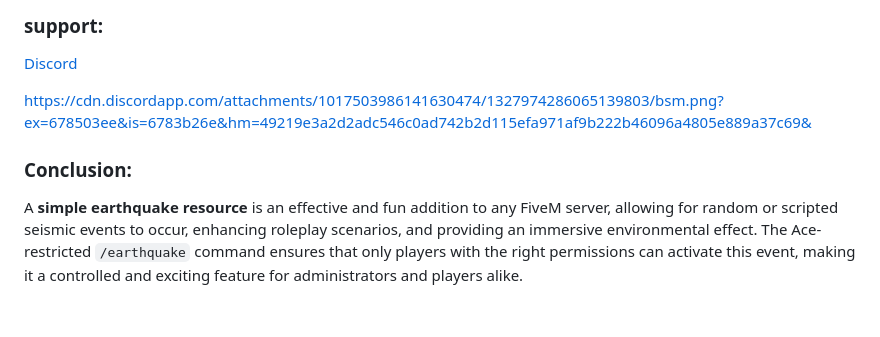
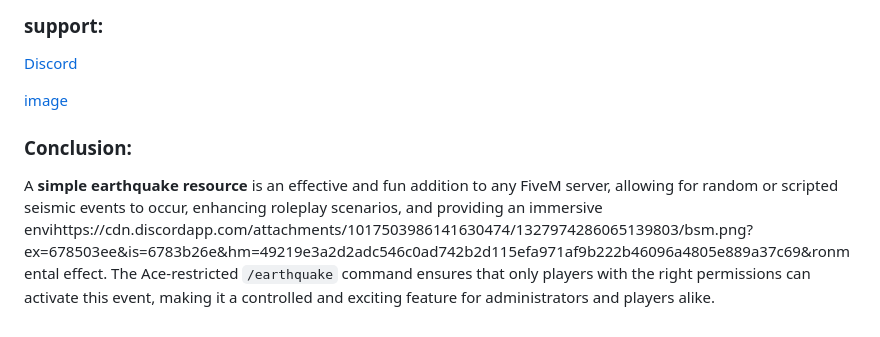
Before and after one commit to blossomscripts1/bsm_earthquake, a Markdown page: readme.md, the part around the change. GitHub-like rendering.

```diff
--- a/readme.md
+++ b/readme.md
@@ -19,7 +19,7 @@ A simple **earthquake FiveM resource** is a custom script or mod designed to enh
 ### support:
 [Discord](https://discord.gg/E3q4tuPmSQ)
 
-https://cdn.discordapp.com/attachments/1017503986141630474/1327974286065139803/bsm.png?ex=678503ee&is=6783b26e&hm=49219e3a2d2adc546c0ad742b2d115efa971af9b222b46096a4805e889a37c69&
+[image](https://cdn.discordapp.com/attachments/1017503986141630474/1327974286065139803/bsm.png?ex=678503ee&is=6783b26e&hm=49219e3a2d2adc546c0ad742b2d115efa971af9b222b46096a4805e889a37c69&)
 
 ### Conclusion:
-A **simple earthquake resource** is an effective and fun addition to any FiveM server, allowing for random or scripted seismic events to occur, enhancing roleplay scenarios, and providing an immersive environmental effect. The Ace-restricted `/earthquake` command ensures that only players with the right permissions can activate this event, making it a controlled and exciting feature for administrators and players alike.
+A **simple earthquake resource** is an effective and fun addition to any FiveM server, allowing for random or scripted seismic events to occur, enhancing roleplay scenarios, and providing an immersive envihttps://cdn.discordapp.com/attachments/1017503986141630474/1327974286065139803/bsm.png?ex=678503ee&is=6783b26e&hm=49219e3a2d2adc546c0ad742b2d115efa971af9b222b46096a4805e889a37c69&ronmental effect. The Ace-restricted `/earthquake` command ensures that only players with the right permissions can activate this event, making it a controlled and exciting feature for administrators and players alike.
```
